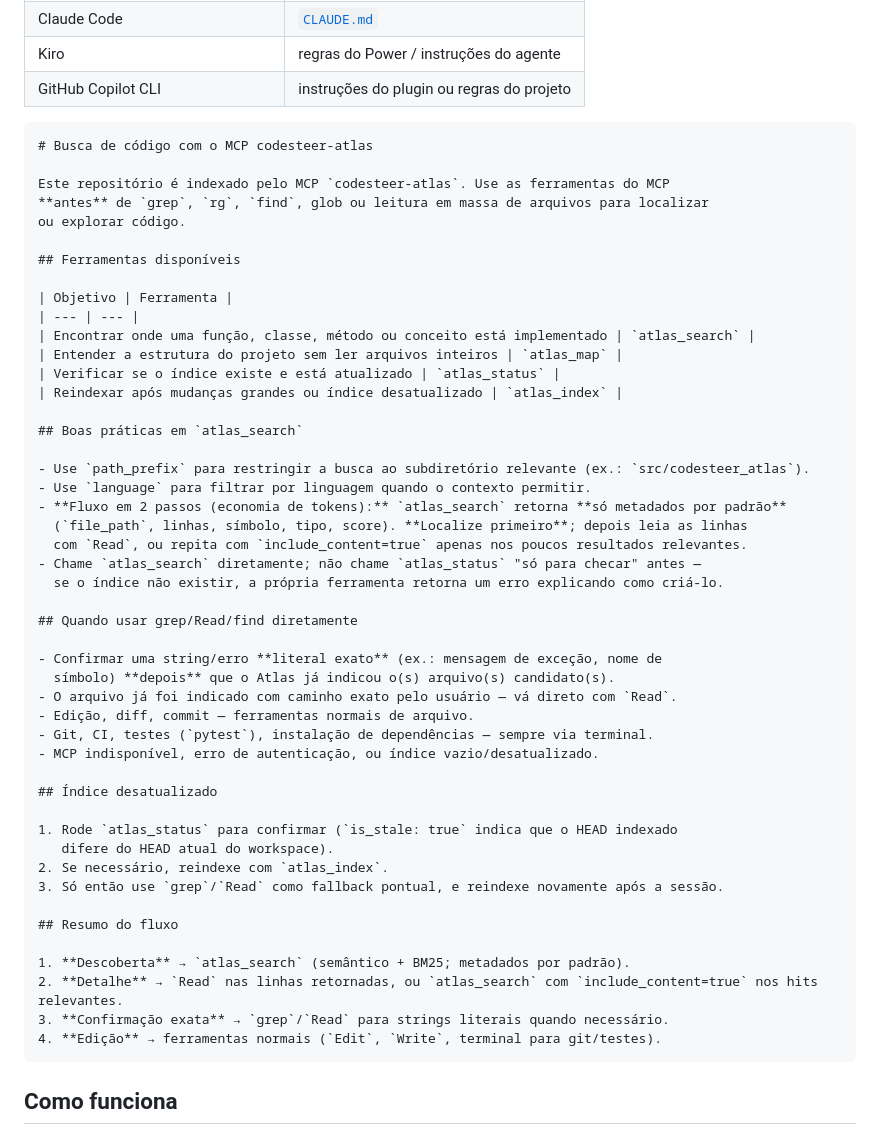
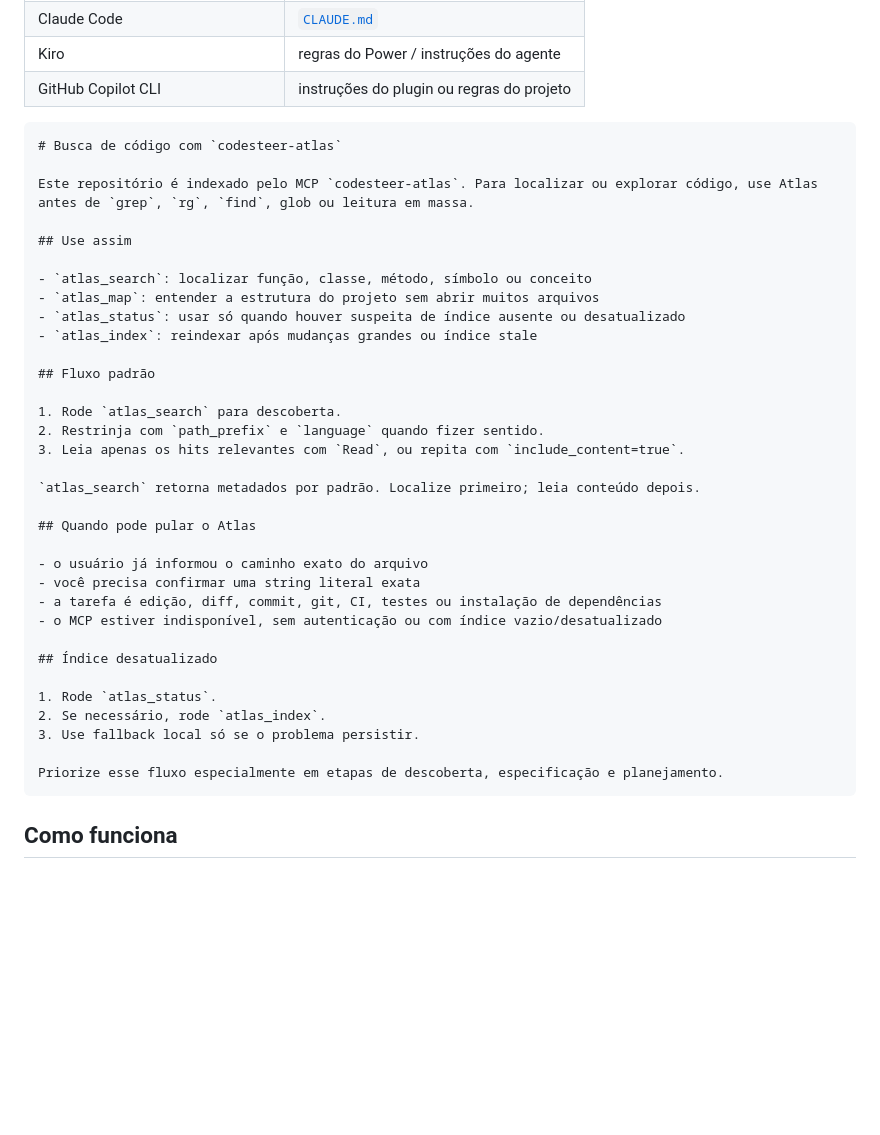
Before and after one commit to LuisCarlosLopes/codesteer-atlas, a Markdown page: README.md, the part around the change. Rendered like a GitHub page; blank space fills up the shorter version.

Commit message:
Revise code search instructions for codesteer-atlas
Updated README.md to improve clarity and formatting.

````diff
--- a/README.md
+++ b/README.md
@@ -183,53 +183,39 @@ Para que agentes de codificação usem o Atlas de forma consistente, copie o blo
 | GitHub Copilot CLI | instruções do plugin ou regras do projeto |
 
 ```markdown
-# Busca de código com o MCP codesteer-atlas
+# Busca de código com `codesteer-atlas`
 
-Este repositório é indexado pelo MCP `codesteer-atlas`. Use as ferramentas do MCP
-**antes** de `grep`, `rg`, `find`, glob ou leitura em massa de arquivos para localizar
-ou explorar código.
+Este repositório é indexado pelo MCP `codesteer-atlas`. Para localizar ou explorar código, use Atlas antes de `grep`, `rg`, `find`, glob ou leitura em massa.
 
-## Ferramentas disponíveis
+## Use assim
 
-| Objetivo | Ferramenta |
-| --- | --- |
-| Encontrar onde uma função, classe, método ou conceito está implementado | `atlas_search` |
-| Entender a estrutura do projeto sem ler arquivos inteiros | `atlas_map` |
-| Verificar se o índice existe e está atualizado | `atlas_status` |
-| Reindexar após mudanças grandes ou índice desatualizado | `atlas_index` |
+- `atlas_search`: localizar função, classe, método, símbolo ou conceito
+- `atlas_map`: entender a estrutura do projeto sem abrir muitos arquivos
+- `atlas_status`: usar só quando houver suspeita de índice ausente ou desatualizado
+- `atlas_index`: reindexar após mudanças grandes ou índice stale
 
-## Boas práticas em `atlas_search`
+## Fluxo padrão
 
-- Use `path_prefix` para restringir a busca ao subdiretório relevante (ex.: `src/codesteer_atlas`).
-- Use `language` para filtrar por linguagem quando o contexto permitir.
-- **Fluxo em 2 passos (economia de tokens):** `atlas_search` retorna **só metadados por padrão**
-  (`file_path`, linhas, símbolo, tipo, score). **Localize primeiro**; depois leia as linhas
-  com `Read`, ou repita com `include_content=true` apenas nos poucos resultados relevantes.
-- Chame `atlas_search` diretamente; não chame `atlas_status` "só para checar" antes —
-  se o índice não existir, a própria ferramenta retorna um erro explicando como criá-lo.
+1. Rode `atlas_search` para descoberta.
+2. Restrinja com `path_prefix` e `language` quando fizer sentido.
+3. Leia apenas os hits relevantes com `Read`, ou repita com `include_content=true`.
 
-## Quando usar grep/Read/find diretamente
+`atlas_search` retorna metadados por padrão. Localize primeiro; leia conteúdo depois.
 
-- Confirmar uma string/erro **literal exato** (ex.: mensagem de exceção, nome de
-  símbolo) **depois** que o Atlas já indicou o(s) arquivo(s) candidato(s).
-- O arquivo já foi indicado com caminho exato pelo usuário — vá direto com `Read`.
-- Edição, diff, commit — ferramentas normais de arquivo.
-- Git, CI, testes (`pytest`), instalação de dependências — sempre via terminal.
-- MCP indisponível, erro de autenticação, ou índice vazio/desatualizado.
+## Quando pode pular o Atlas
+
+- o usuário já informou o caminho exato do arquivo
+- você precisa confirmar uma string literal exata
+- a tarefa é edição, diff, commit, git, CI, testes ou instalação de dependências
+- o MCP estiver indisponível, sem autenticação ou com índice vazio/desatualizado
 
 ## Índice desatualizado
 
-1. Rode `atlas_status` para confirmar (`is_stale: true` indica que o HEAD indexado
-   difere do HEAD atual do workspace).
-2. Se necessário, reindexe com `atlas_index`.
-3. Só então use `grep`/`Read` como fallback pontual, e reindexe novamente após a sessão.
+1. Rode `atlas_status`.
+2. Se necessário, rode `atlas_index`.
+3. Use fallback local só se o problema persistir.
 
-## Resumo do fluxo
-
-1. **Descoberta** → `atlas_search` (semântico + BM25; metadados por padrão).
-2. **Detalhe** → `Read` nas linhas retornadas, ou `atlas_search` com `include_content=true` nos hits relevantes.
-3. **Confirmação exata** → `grep`/`Read` para strings literais quando necessário.
-4. **Edição** → ferramentas normais (`Edit`, `Write`, terminal para git/testes).
+Priorize esse fluxo especialmente em etapas de descoberta, especificação e planejamento.
 ```
 
 ## Como funciona
````
